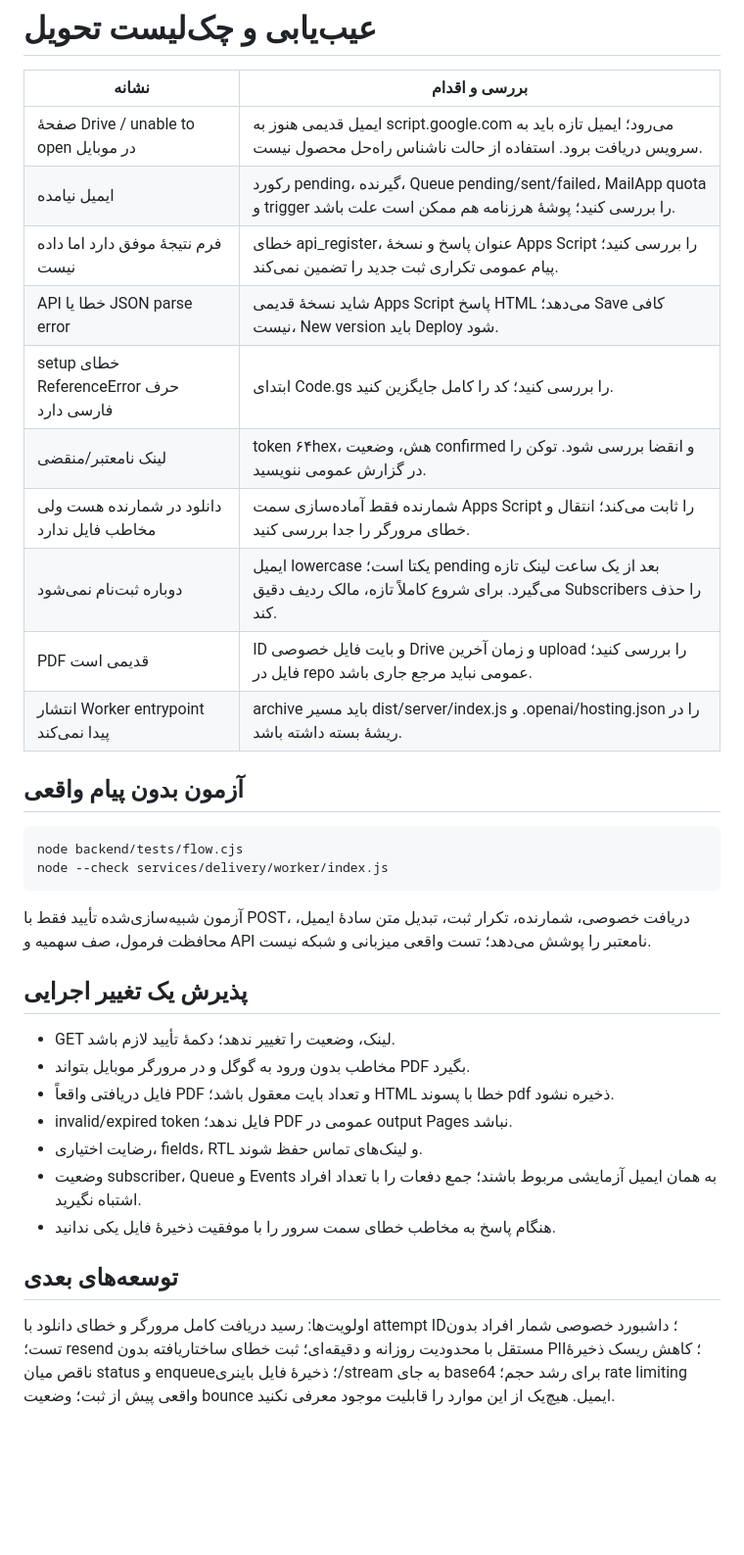
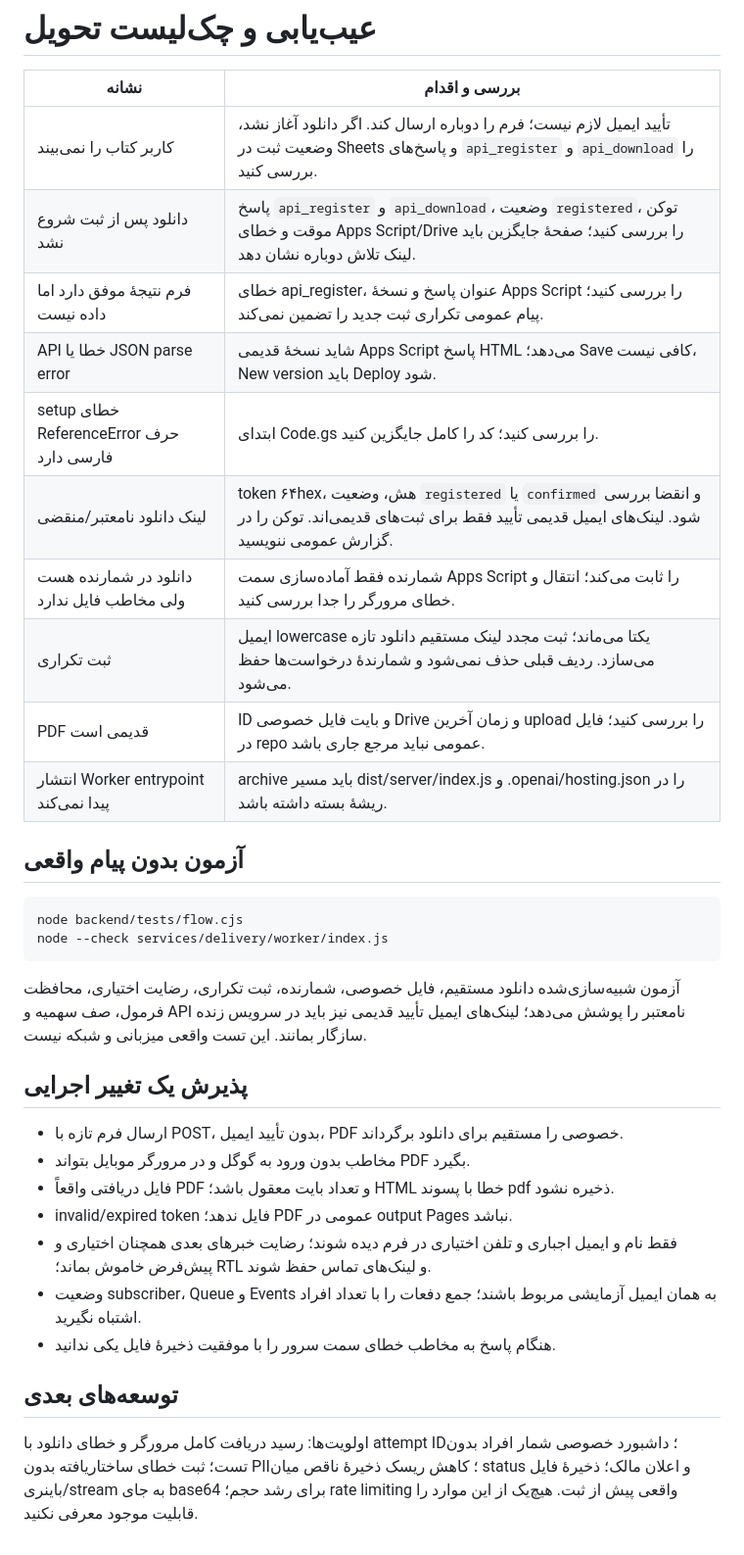
Before and after one commit to nimania/nimasdiner, a Markdown page: docs/TROUBLESHOOTING.md, the part around the change. Shown at 98% size. Rendered like a GitHub page; blank space fills up the shorter version.

Commit message:
Simplify Nima's Diner book download

````diff
--- a/docs/TROUBLESHOOTING.md
+++ b/docs/TROUBLESHOOTING.md
@@ -2,14 +2,14 @@
 
 | نشانه | بررسی و اقدام |
 |---|---|
-| صفحهٔ Drive / unable to open در موبایل | ایمیل قدیمی هنوز به script.google.com می‌رود؛ ایمیل تازه باید به سرویس دریافت برود. استفاده از حالت ناشناس راه‌حل محصول نیست. |
-| ایمیل نیامده | رکورد pending، گیرنده، Queue pending/sent/failed، MailApp quota و trigger را بررسی کنید؛ پوشهٔ هرزنامه هم ممکن است علت باشد. |
+| کاربر کتاب را نمی‌بیند | تأیید ایمیل لازم نیست؛ فرم را دوباره ارسال کند. اگر دانلود آغاز نشد، وضعیت ثبت در Sheets و پاسخ‌های `api_register` و `api_download` را بررسی کنید. |
+| دانلود پس از ثبت شروع نشد | پاسخ `api_register` و `api_download`، وضعیت `registered`، توکن موقت و خطای Apps Script/Drive را بررسی کنید؛ صفحهٔ جایگزین باید لینک تلاش دوباره نشان دهد. |
 | فرم نتیجهٔ موفق دارد اما داده نیست | خطای api_register، عنوان پاسخ و نسخهٔ Apps Script را بررسی کنید؛ پیام عمومی تکراری ثبت جدید را تضمین نمی‌کند. |
 | API خطا یا JSON parse error | شاید نسخهٔ قدیمی Apps Script پاسخ HTML می‌دهد؛ Save کافی نیست، New version باید Deploy شود. |
 | setup خطای ReferenceError حرف فارسی دارد | ابتدای Code.gs را بررسی کنید؛ کد را کامل جایگزین کنید. |
-| لینک نامعتبر/منقضی | token ۶۴hex، هش، وضعیت confirmed و انقضا بررسی شود. توکن را در گزارش عمومی ننویسید. |
+| لینک دانلود نامعتبر/منقضی | token ۶۴hex، هش، وضعیت `registered` یا `confirmed` و انقضا بررسی شود. لینک‌های ایمیل قدیمی تأیید فقط برای ثبت‌های قدیمی‌اند. توکن را در گزارش عمومی ننویسید. |
 | دانلود در شمارنده هست ولی مخاطب فایل ندارد | شمارنده فقط آماده‌سازی سمت Apps Script را ثابت می‌کند؛ انتقال و خطای مرورگر را جدا بررسی کنید. |
-| دوباره ثبت‌نام نمی‌شود | ایمیل lowercase یکتا است؛ pending بعد از یک ساعت لینک تازه می‌گیرد. برای شروع کاملاً تازه، مالک ردیف دقیق Subscribers را حذف کند. |
+| ثبت تکراری | ایمیل lowercase یکتا می‌ماند؛ ثبت مجدد لینک مستقیم دانلود تازه می‌سازد. ردیف قبلی حذف نمی‌شود و شمارندهٔ درخواست‌ها حفظ می‌شود. |
 | PDF قدیمی است | ID و بایت فایل خصوصی Drive و زمان آخرین upload را بررسی کنید؛ فایل در repo عمومی نباید مرجع جاری باشد. |
 | انتشار Worker entrypoint پیدا نمی‌کند | archive باید مسیر dist/server/index.js و .openai/hosting.json را در ریشهٔ بسته داشته باشد. |
 
@@ -20,18 +20,18 @@ node backend/tests/flow.cjs
 node --check services/delivery/worker/index.js
 ```
 
-آزمون شبیه‌سازی‌شده تأیید فقط با POST، دریافت خصوصی، شمارنده، تکرار ثبت، تبدیل متن سادهٔ ایمیل، محافظت فرمول، صف سهمیه و API نامعتبر را پوشش می‌دهد؛ تست واقعی میزبانی و شبکه نیست.
+آزمون شبیه‌سازی‌شده دانلود مستقیم، فایل خصوصی، شمارنده، ثبت تکراری، رضایت اختیاری، محافظت فرمول، صف سهمیه و API نامعتبر را پوشش می‌دهد؛ لینک‌های ایمیل تأیید قدیمی نیز باید در سرویس زنده سازگار بمانند. این تست واقعی میزبانی و شبکه نیست.
 
 ## پذیرش یک تغییر اجرایی
 
-- GET لینک، وضعیت را تغییر ندهد؛ دکمهٔ تأیید لازم باشد.
+- ارسال فرم تازه با POST، بدون تأیید ایمیل، PDF خصوصی را مستقیم برای دانلود برگرداند.
 - مخاطب بدون ورود به گوگل و در مرورگر موبایل بتواند PDF بگیرد.
 - فایل دریافتی واقعاً PDF و تعداد بایت معقول باشد؛ HTML خطا با پسوند pdf ذخیره نشود.
 - invalid/expired token فایل ندهد؛ PDF عمومی در output Pages نباشد.
-- رضایت اختیاری، fields، RTL و لینک‌های تماس حفظ شوند.
+- فقط نام و ایمیل اجباری و تلفن اختیاری در فرم دیده شوند؛ رضایت خبرهای بعدی همچنان اختیاری و پیش‌فرض خاموش بماند؛ RTL و لینک‌های تماس حفظ شوند.
 - وضعیت subscriber، Queue و Events به همان ایمیل آزمایشی مربوط باشند؛ جمع دفعات را با تعداد افراد اشتباه نگیرید.
 - هنگام پاسخ به مخاطب خطای سمت سرور را با موفقیت ذخیرهٔ فایل یکی ندانید.
 
 ## توسعه‌های بعدی
 
-اولویت‌ها: رسید دریافت کامل مرورگر و خطای دانلود با attempt ID؛ داشبورد خصوصی شمار افراد بدون تست؛ resend مستقل با محدودیت روزانه و دقیقه‌ای؛ ثبت خطای ساختاریافته بدون PII؛ کاهش ریسک ذخیرهٔ ناقص میان status و enqueue؛ ذخیرهٔ فایل باینری/stream به جای base64 برای رشد حجم؛ rate limiting واقعی پیش از ثبت؛ وضعیت bounce ایمیل. هیچ‌یک از این موارد را قابلیت موجود معرفی نکنید.
+اولویت‌ها: رسید دریافت کامل مرورگر و خطای دانلود با attempt ID؛ داشبورد خصوصی شمار افراد بدون تست؛ ثبت خطای ساختاریافته بدون PII؛ کاهش ریسک ذخیرهٔ ناقص میان status و اعلان مالک؛ ذخیرهٔ فایل باینری/stream به جای base64 برای رشد حجم؛ rate limiting واقعی پیش از ثبت. هیچ‌یک از این موارد را قابلیت موجود معرفی نکنید.
````
